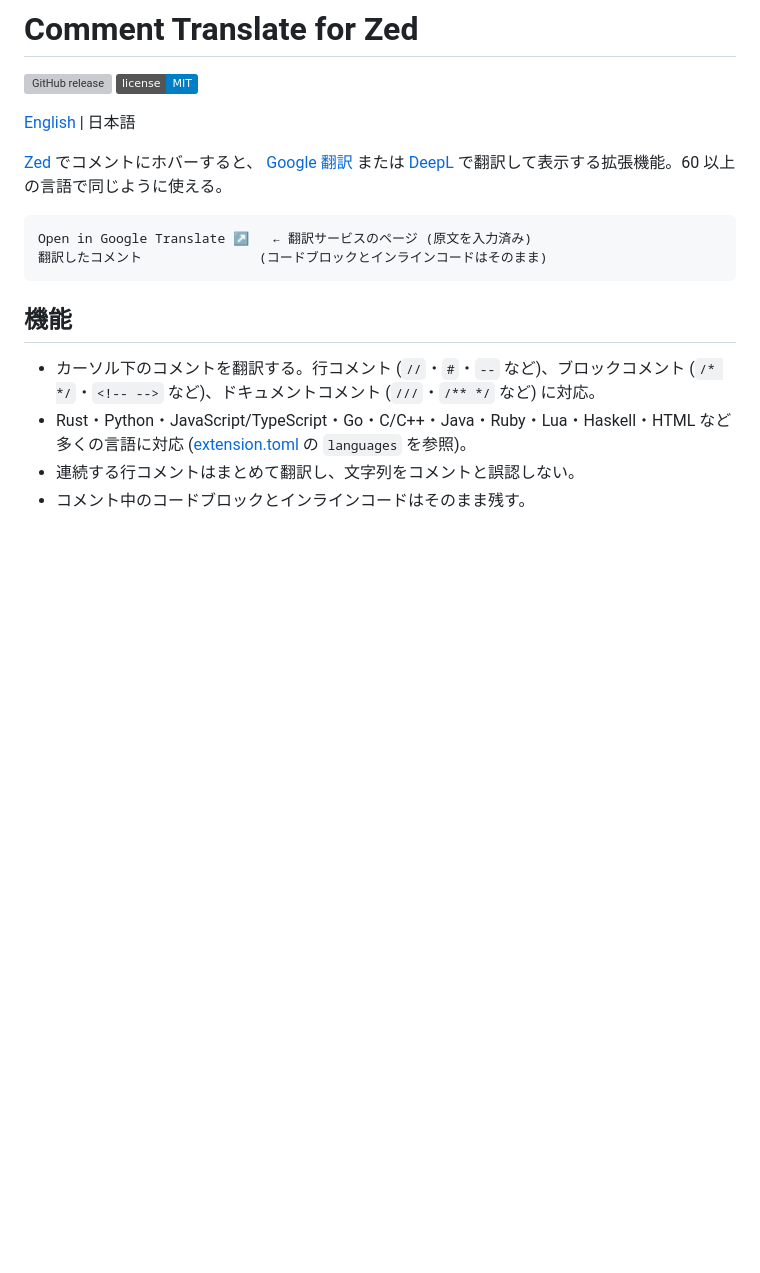
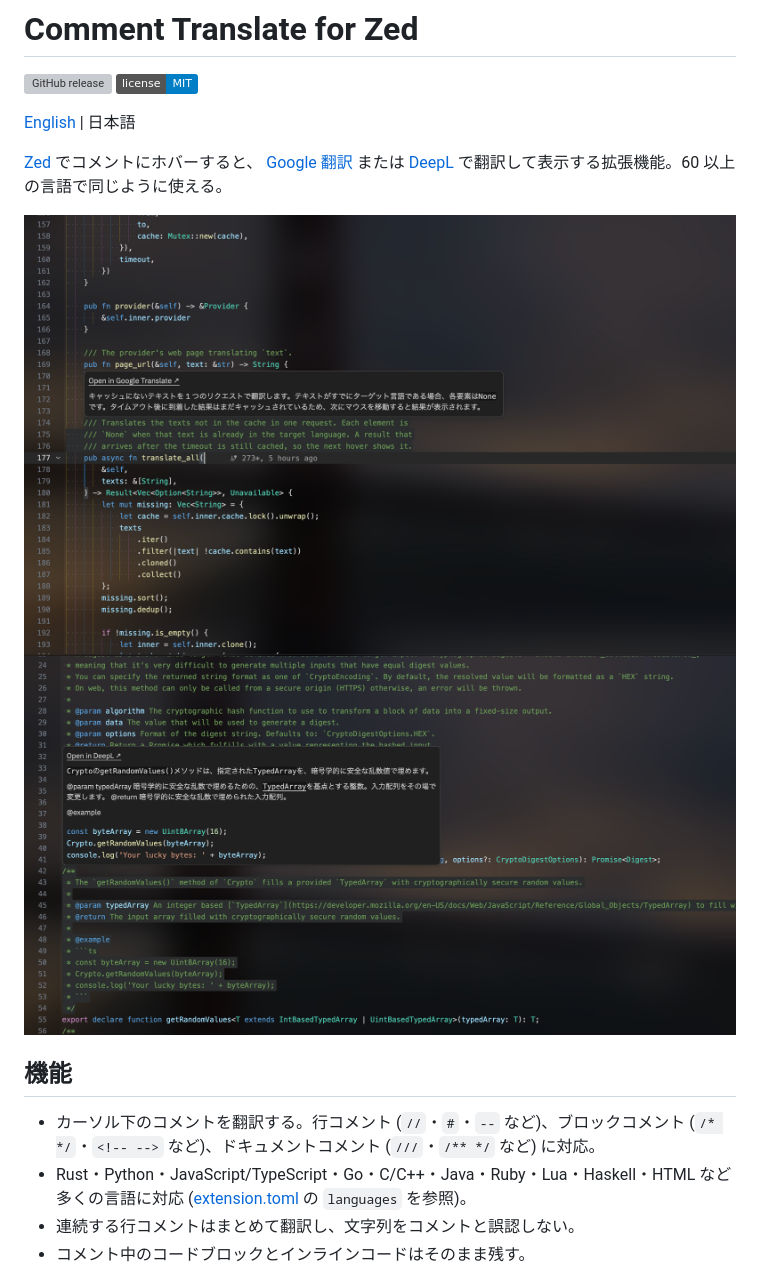
Before and after one commit to 273Do/zed-comment-translate, a Markdown page: docs/README.ja.md, the part around the change. GitHub-like rendering; pictures changed too: docs/imgs/tr-deepl.png (added), docs/imgs/tr-google.png (added); badges without logos; blank space fills up the shorter version; grey boxes are pictures that could not be loaded.

````diff
--- a/docs/README.ja.md
+++ b/docs/README.ja.md
@@ -9,10 +9,8 @@
 [Google 翻訳](https://translate.google.com/) または [DeepL](https://www.deepl.com/)
 で翻訳して表示する拡張機能。60 以上の言語で同じように使える。
 
-```text
-Open in Google Translate ↗   ← 翻訳サービスのページ (原文を入力済み)
-翻訳したコメント               (コードブロックとインラインコードはそのまま)
-```
+<img src="./imgs/tr-google.png">
+<img src="./imgs/tr-deepl.png">
 
 ## 機能
 
````
Also changed, not shown: README.md (+2 -4 lines).
